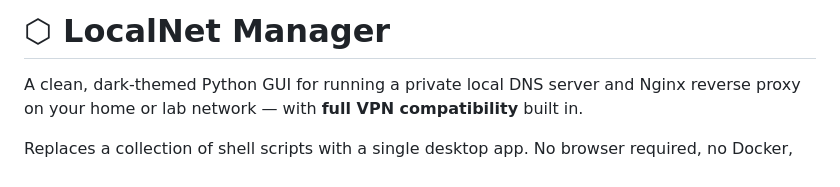
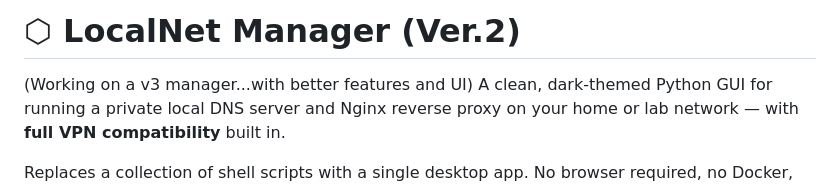
Before and after one commit to Partakithware/LocalNet, a Markdown page: README.md, the part around the change. GitHub-like rendering.

```diff
--- a/README.md
+++ b/README.md
@@ -1,5 +1,5 @@
-# ⬡ LocalNet Manager
-
+# ⬡ LocalNet Manager (Ver.2)
+(Working on a v3 manager...with better features and UI)
 A clean, dark-themed Python GUI for running a private local DNS server and Nginx reverse proxy on your home or lab network — with **full VPN compatibility** built in.
 
 Replaces a collection of shell scripts with a single desktop app. No browser required, no Docker, no cloud.
```
